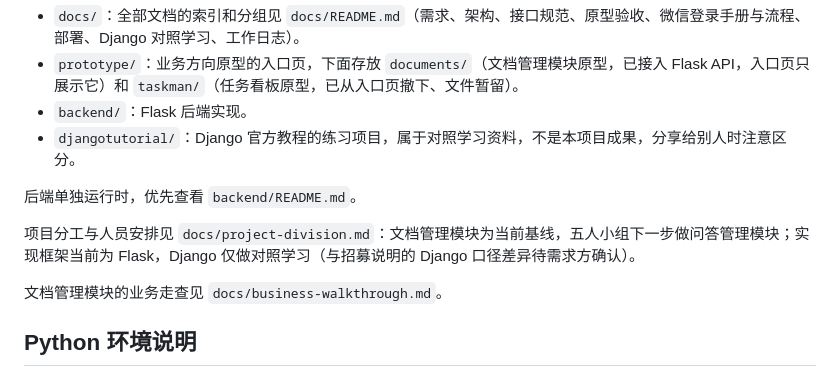
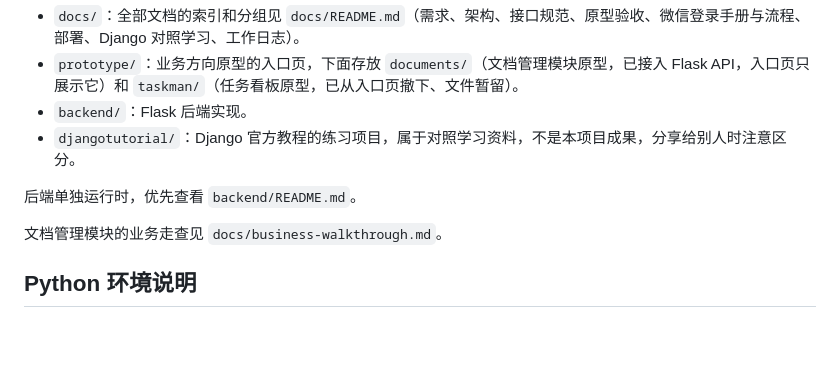
Before and after one commit to zhouqq-hash/-Document-collaboration-platform, a Markdown page: README.md, the part around the change. Drawn GitHub-style; blank space fills up the shorter version.

Commit message:
文档：README 删除项目分工与人员安排那一段
这一段不再保留：分工内容本身在 docs/project-division.md 里，
README 首页不再指向它，也不再在首页提框架口径差异。

```diff
--- a/README.md
+++ b/README.md
@@ -10,8 +10,6 @@
 - `djangotutorial/`：Django 官方教程的练习项目，属于对照学习资料，不是本项目成果，分享给别人时注意区分。
 
 后端单独运行时，优先查看 `backend/README.md`。
-
-项目分工与人员安排见 `docs/project-division.md`：文档管理模块为当前基线，五人小组下一步做问答管理模块；实现框架当前为 Flask，Django 仅做对照学习（与招募说明的 Django 口径差异待需求方确认）。
 
 文档管理模块的业务走查见 `docs/business-walkthrough.md`。
 
```
